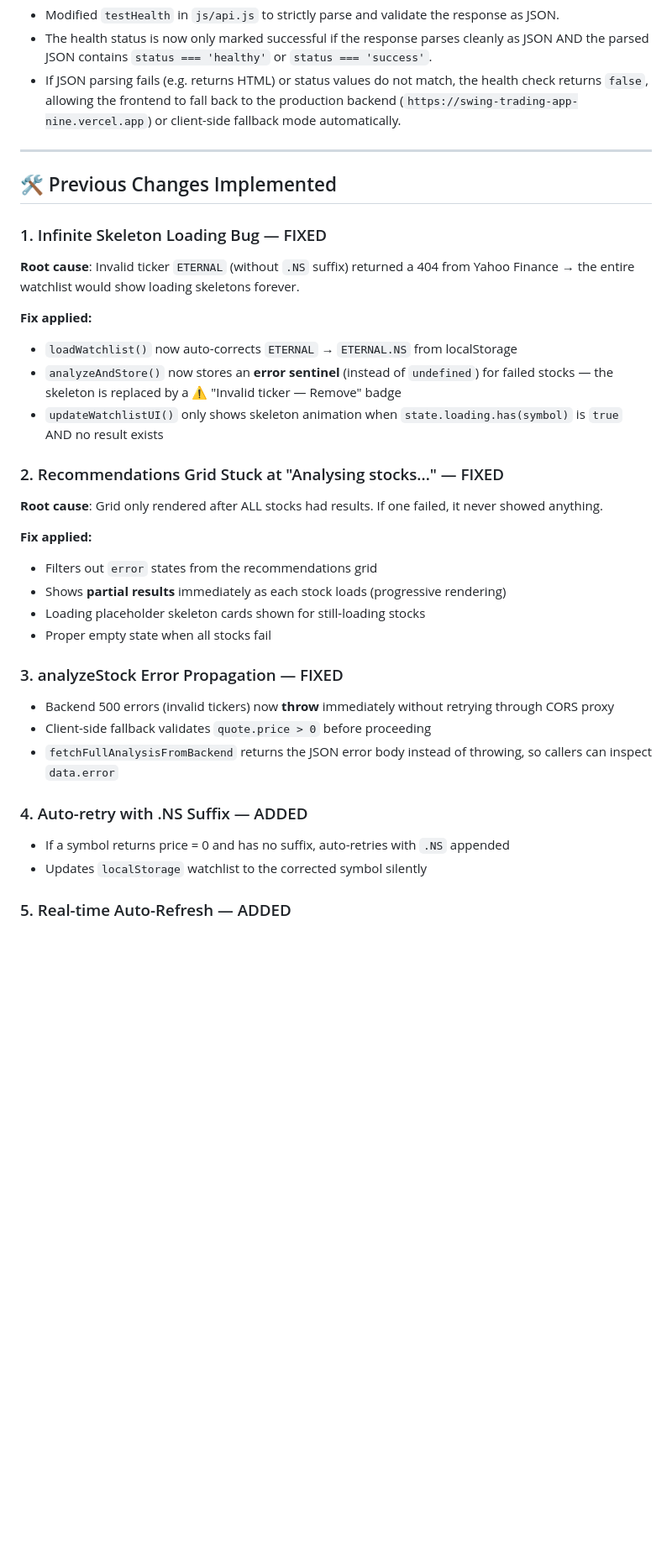
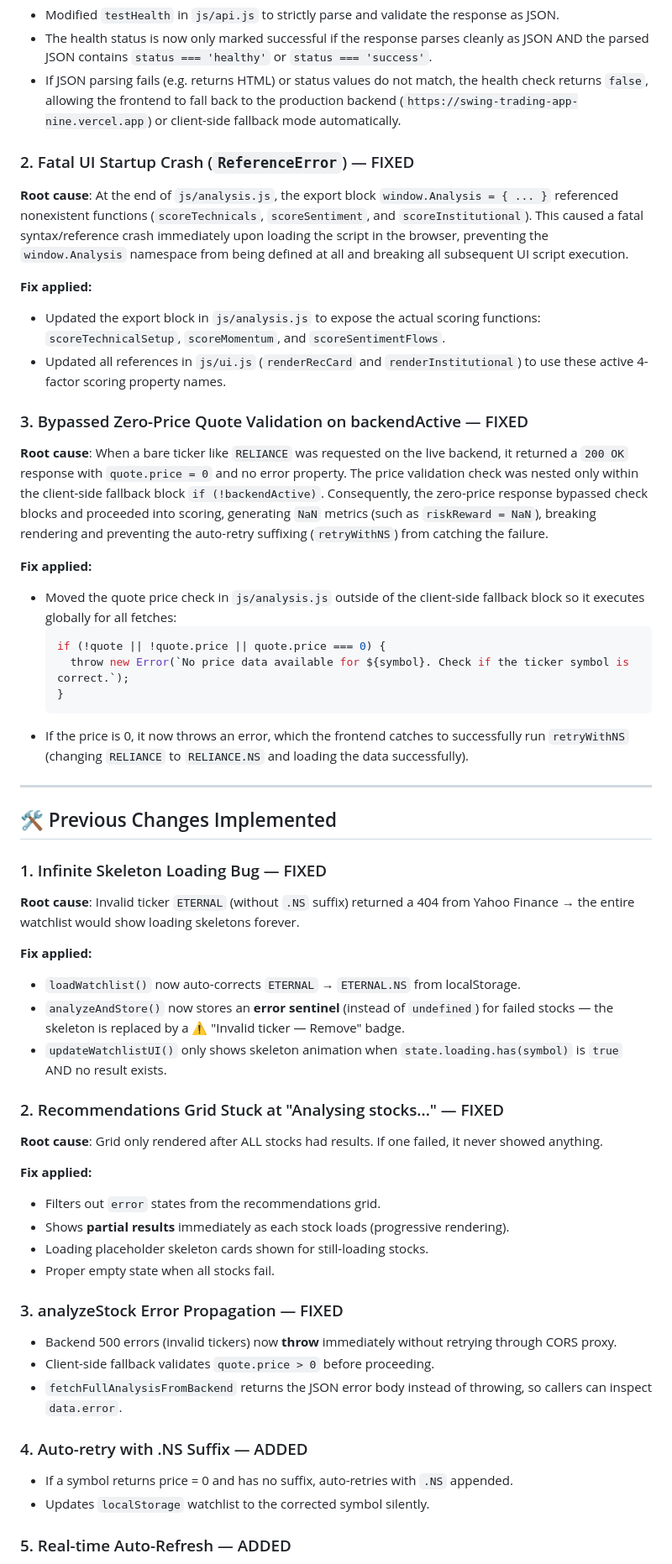
Before and after one commit to jitheeshjames96/swingtradeapp, a Markdown page: walkthrough.md, the part around one of its changes. Shown at 84% size. Rendered like a GitHub page; blank space fills up the shorter version.

````diff
--- a/walkthrough.md
+++ b/walkthrough.md
@@ -15,6 +15,25 @@
 - The health status is now only marked successful if the response parses cleanly as JSON AND the parsed JSON contains `status === 'healthy'` or `status === 'success'`.
 - If JSON parsing fails (e.g. returns HTML) or status values do not match, the health check returns `false`, allowing the frontend to fall back to the production backend (`https://swing-trading-app-nine.vercel.app`) or client-side fallback mode automatically.
 
+### 2. Fatal UI Startup Crash (`ReferenceError`) — FIXED
+**Root cause**: At the end of `js/analysis.js`, the export block `window.Analysis = { ... }` referenced nonexistent functions (`scoreTechnicals`, `scoreSentiment`, and `scoreInstitutional`). This caused a fatal syntax/reference crash immediately upon loading the script in the browser, preventing the `window.Analysis` namespace from being defined at all and breaking all subsequent UI script execution.
+
+**Fix applied:**
+- Updated the export block in `js/analysis.js` to expose the actual scoring functions: `scoreTechnicalSetup`, `scoreMomentum`, and `scoreSentimentFlows`.
+- Updated all references in `js/ui.js` (`renderRecCard` and `renderInstitutional`) to use these active 4-factor scoring property names.
+
+### 3. Bypassed Zero-Price Quote Validation on backendActive — FIXED
+**Root cause**: When a bare ticker like `RELIANCE` was requested on the live backend, it returned a `200 OK` response with `quote.price = 0` and no error property. The price validation check was nested only within the client-side fallback block `if (!backendActive)`. Consequently, the zero-price response bypassed check blocks and proceeded into scoring, generating `NaN` metrics (such as `riskReward = NaN`), breaking rendering and preventing the auto-retry suffixing (`retryWithNS`) from catching the failure.
+
+**Fix applied:**
+- Moved the quote price check in `js/analysis.js` outside of the client-side fallback block so it executes globally for all fetches:
+  ```javascript
+  if (!quote || !quote.price || quote.price === 0) {
+    throw new Error(`No price data available for ${symbol}. Check if the ticker symbol is correct.`);
+  }
+  ```
+- If the price is 0, it now throws an error, which the frontend catches to successfully run `retryWithNS` (changing `RELIANCE` to `RELIANCE.NS` and loading the data successfully).
+
 ---
 
 ## 🛠️ Previous Changes Implemented
@@ -23,26 +42,26 @@
 **Root cause**: Invalid ticker `ETERNAL` (without `.NS` suffix) returned a 404 from Yahoo Finance → the entire watchlist would show loading skeletons forever.
 
 **Fix applied:**
-- `loadWatchlist()` now auto-corrects `ETERNAL` → `ETERNAL.NS` from localStorage
-- `analyzeAndStore()` now stores an **error sentinel** (instead of `undefined`) for failed stocks — the skeleton is replaced by a ⚠️ "Invalid ticker — Remove" badge
-- `updateWatchlistUI()` only shows skeleton animation when `state.loading.has(symbol)` is `true` AND no result exists
+- `loadWatchlist()` now auto-corrects `ETERNAL` → `ETERNAL.NS` from localStorage.
+- `analyzeAndStore()` now stores an **error sentinel** (instead of `undefined`) for failed stocks — the skeleton is replaced by a ⚠️ "Invalid ticker — Remove" badge.
+- `updateWatchlistUI()` only shows skeleton animation when `state.loading.has(symbol)` is `true` AND no result exists.
 
 ### 2. Recommendations Grid Stuck at "Analysing stocks..." — FIXED
 **Root cause**: Grid only rendered after ALL stocks had results. If one failed, it never showed anything.
 
 **Fix applied:**
-- Filters out `error` states from the recommendations grid
-- Shows **partial results** immediately as each stock loads (progressive rendering)
-- Loading placeholder skeleton cards shown for still-loading stocks
-- Proper empty state when all stocks fail
+- Filters out `error` states from the recommendations grid.
+- Shows **partial results** immediately as each stock loads (progressive rendering).
+- Loading placeholder skeleton cards shown for still-loading stocks.
+- Proper empty state when all stocks fail.
 
 ### 3. analyzeStock Error Propagation — FIXED
-- Backend 500 errors (invalid tickers) now **throw** immediately without retrying through CORS proxy
-- Client-side fallback validates `quote.price > 0` before proceeding
-- `fetchFullAnalysisFromBackend` returns the JSON error body instead of throwing, so callers can inspect `data.error`
+- Backend 500 errors (invalid tickers) now **throw** immediately without retrying through CORS proxy.
+- Client-side fallback validates `quote.price > 0` before proceeding.
+- `fetchFullAnalysisFromBackend` returns the JSON error body instead of throwing, so callers can inspect `data.error`.
 
 ### 4. Auto-retry with .NS Suffix — ADDED
-- If a symbol returns price = 0 and has no suffix, auto-retries with `.NS` appended
-- Updates `localStorage` watchlist to the corrected symbol silently
+- If a symbol returns price = 0 and has no suffix, auto-retries with `.NS` appended.
+- Updates `localStorage` watchlist to the corrected symbol silently.
 
 ### 5. Real-time Auto-Refresh — ADDED
````
Also changed, not shown: other parts of walkthrough.md (+6 -9 lines).
